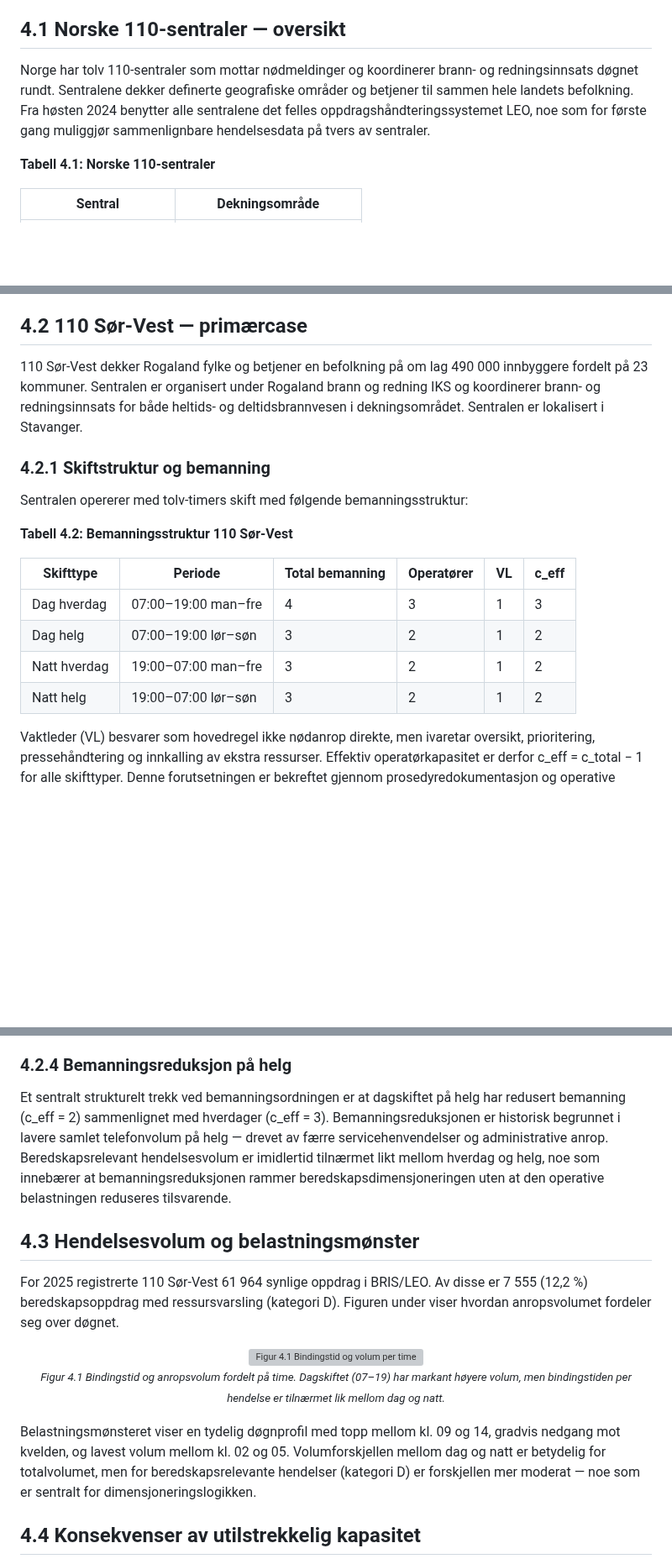
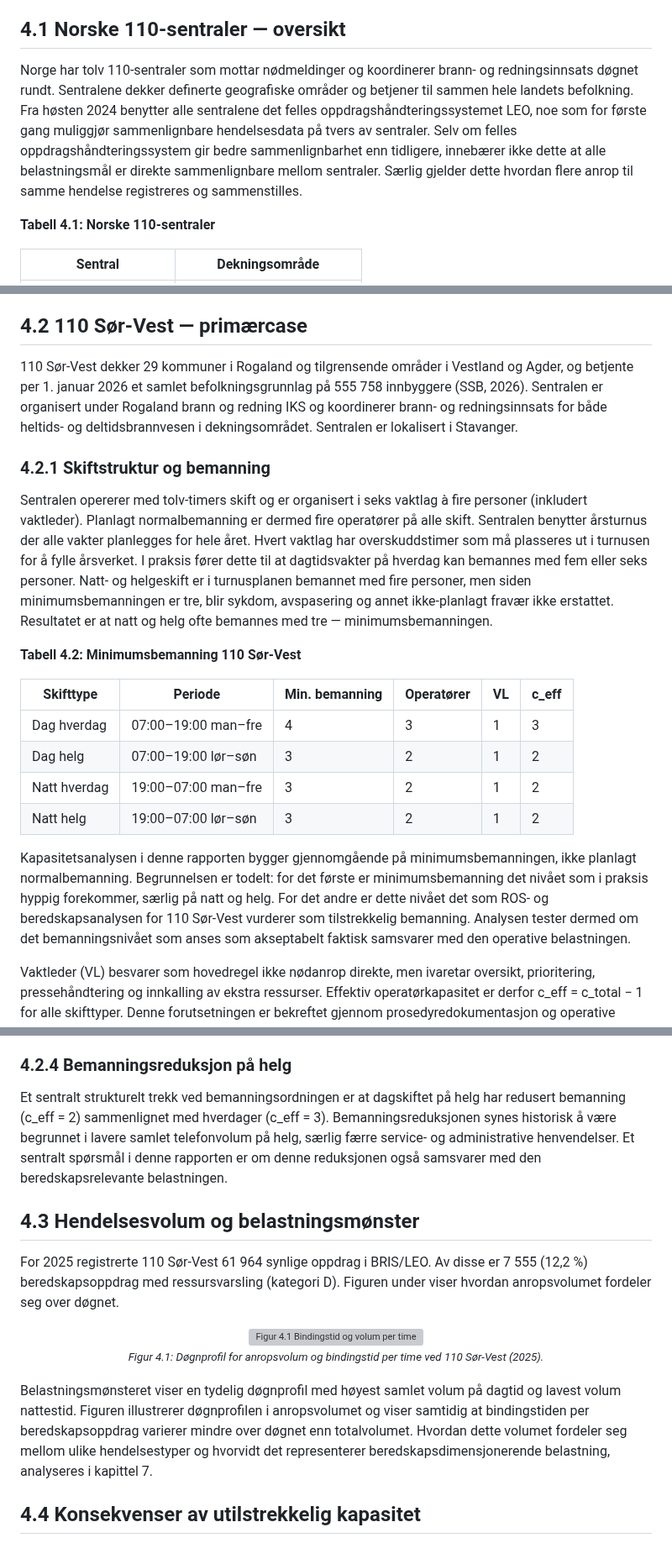
Before and after one commit to LOG650/G20-rune-individuell, a Markdown page: 014 fase 4 - report/kap4_casebeskrivelse.md, 3 parts joined by grey strips. Shown at 84% size. Rendered like a GitHub page; blank space fills up the shorter version; grey boxes are pictures that could not be loaded.

Commit message:
Kap4 v1.1: oppdatert fakta, bemanning og akademisk tone
- 29 kommuner, 555 758 innbyggere (SSB 2026)
- Forklart vaktlagsstruktur (6x4), årsturnus og hvorfor natt/helg
  ofte går på minimumsbemanning (fravær erstattes ikke)
- Analysen bygger på minimum fordi dette er ROS-godkjent nivå
- Tonet ned 4.2.4 (spørsmålsstillende, ikke konkluderende)
- Figur 4.1 beholdt med deskriptiv tekst
- Akademisk tone i 4.2.2 og 4.4
- LEO-presisering i 4.1, primærcase-kobling i 4.5

Co-Authored-By: Claude Opus 4.6 (1M context) <noreply@anthropic.com>

```diff
--- a/014 fase 4 - report/kap4_casebeskrivelse.md
+++ b/014 fase 4 - report/kap4_casebeskrivelse.md
@@ -4,7 +4,7 @@ Denne casebeskrivelsen presenterer konteksten for kapasitetsanalysen: de norske
 
 ## 4.1 Norske 110-sentraler — oversikt
 
-Norge har tolv 110-sentraler som mottar nødmeldinger og koordinerer brann- og redningsinnsats døgnet rundt. Sentralene dekker definerte geografiske områder og betjener til sammen hele landets befolkning. Fra høsten 2024 benytter alle sentralene det felles oppdragshåndteringssystemet LEO, noe som for første gang muliggjør sammenlignbare hendelsesdata på tvers av sentraler.
+Norge har tolv 110-sentraler som mottar nødmeldinger og koordinerer brann- og redningsinnsats døgnet rundt. Sentralene dekker definerte geografiske områder og betjener til sammen hele landets befolkning. Fra høsten 2024 benytter alle sentralene det felles oppdragshåndteringssystemet LEO, noe som for første gang muliggjør sammenlignbare hendelsesdata på tvers av sentraler. Selv om felles oppdragshåndteringssystem gir bedre sammenlignbarhet enn tidligere, innebærer ikke dette at alle belastningsmål er direkte sammenlignbare mellom sentraler. Særlig gjelder dette hvordan flere anrop til samme hendelse registreres og sammenstilles.
 
 **Tabell 4.1: Norske 110-sentraler**
 
@@ -27,20 +27,22 @@ Bemanningsdimensjonering av 110-operatører reguleres av brann- og redningsvesen
 
 ## 4.2 110 Sør-Vest — primærcase
 
-110 Sør-Vest dekker Rogaland fylke og betjener en befolkning på om lag 490 000 innbyggere fordelt på 23 kommuner. Sentralen er organisert under Rogaland brann og redning IKS og koordinerer brann- og redningsinnsats for både heltids- og deltidsbrannvesen i dekningsområdet. Sentralen er lokalisert i Stavanger.
+110 Sør-Vest dekker 29 kommuner i Rogaland og tilgrensende områder i Vestland og Agder, og betjente per 1. januar 2026 et samlet befolkningsgrunnlag på 555 758 innbyggere (SSB, 2026). Sentralen er organisert under Rogaland brann og redning IKS og koordinerer brann- og redningsinnsats for både heltids- og deltidsbrannvesen i dekningsområdet. Sentralen er lokalisert i Stavanger.
 
 ### 4.2.1 Skiftstruktur og bemanning
 
-Sentralen opererer med tolv-timers skift med følgende bemanningsstruktur:
+Sentralen opererer med tolv-timers skift og er organisert i seks vaktlag à fire personer (inkludert vaktleder). Planlagt normalbemanning er dermed fire operatører på alle skift. Sentralen benytter årsturnus der alle vakter planlegges for hele året. Hvert vaktlag har overskuddstimer som må plasseres ut i turnusen for å fylle årsverket. I praksis fører dette til at dagtidsvakter på hverdag kan bemannes med fem eller seks personer. Natt- og helgeskift er i turnusplanen bemannet med fire personer, men siden minimumsbemanningen er tre, blir sykdom, avspasering og annet ikke-planlagt fravær ikke erstattet. Resultatet er at natt og helg ofte bemannes med tre — minimumsbemanningen.
 
-**Tabell 4.2: Bemanningsstruktur 110 Sør-Vest**
+**Tabell 4.2: Minimumsbemanning 110 Sør-Vest**
 
-| Skifttype | Periode | Total bemanning | Operatører | VL | c_eff |
+| Skifttype | Periode | Min. bemanning | Operatører | VL | c_eff |
 |---|---|---|---|---|---|
 | Dag hverdag | 07:00–19:00 man–fre | 4 | 3 | 1 | 3 |
 | Dag helg | 07:00–19:00 lør–søn | 3 | 2 | 1 | 2 |
 | Natt hverdag | 19:00–07:00 man–fre | 3 | 2 | 1 | 2 |
 | Natt helg | 19:00–07:00 lør–søn | 3 | 2 | 1 | 2 |
+
+Kapasitetsanalysen i denne rapporten bygger gjennomgående på minimumsbemanningen, ikke planlagt normalbemanning. Begrunnelsen er todelt: for det første er minimumsbemanning det nivået som i praksis hyppig forekommer, særlig på natt og helg. For det andre er dette nivået det som ROS- og beredskapsanalysen for 110 Sør-Vest vurderer som tilstrekkelig bemanning. Analysen tester dermed om det bemanningsnivået som anses som akseptabelt faktisk samsvarer med den operative belastningen.
 
 Vaktleder (VL) besvarer som hovedregel ikke nødanrop direkte, men ivaretar oversikt, prioritering, pressehåndtering og innkalling av ekstra ressurser. Effektiv operatørkapasitet er derfor c_eff = c_total − 1 for alle skifttyper. Denne forutsetningen er bekreftet gjennom prosedyredokumentasjon og operative intervjuer.
 
@@ -70,7 +72,7 @@ Flere forhold ved driften har direkte betydning for kapasitetsanalysen:
 
 ### 4.2.4 Bemanningsreduksjon på helg
 
-Et sentralt strukturelt trekk ved bemanningsordningen er at dagskiftet på helg har redusert bemanning (c_eff = 2) sammenlignet med hverdager (c_eff = 3). Bemanningsreduksjonen er historisk begrunnet i lavere samlet telefonvolum på helg — drevet av færre servicehenvendelser og administrative anrop. Beredskapsrelevant hendelsesvolum er imidlertid tilnærmet likt mellom hverdag og helg, noe som innebærer at bemanningsreduksjonen rammer beredskapsdimensjoneringen uten at den operative belastningen reduseres tilsvarende.
+Et sentralt strukturelt trekk ved bemanningsordningen er at dagskiftet på helg har redusert bemanning (c_eff = 2) sammenlignet med hverdager (c_eff = 3). Bemanningsreduksjonen synes historisk å være begrunnet i lavere samlet telefonvolum på helg, særlig færre service- og administrative henvendelser. Et sentralt spørsmål i denne rapporten er om denne reduksjonen også samsvarer med den beredskapsrelevante belastningen.
 
 ## 4.3 Hendelsesvolum og belastningsmønster
 
@@ -78,10 +80,10 @@ For 2025 registrerte 110 Sør-Vest 61 964 synlige oppdrag i BRIS/LEO. Av disse e
 
 <div align="center">
   <img src="../analyse/figurer/bindingstid_per_time.png" alt="Figur 4.1 Bindingstid og volum per time" width="80%">
-  <p align="center"><small><i>Figur 4.1 Bindingstid og anropsvolum fordelt på time. Dagskiftet (07–19) har markant høyere volum, men bindingstiden per hendelse er tilnærmet lik mellom dag og natt.</i></small></p>
+  <p align="center"><small><i>Figur 4.1: Døgnprofil for anropsvolum og bindingstid per time ved 110 Sør-Vest (2025).</i></small></p>
 </div>
 
-Belastningsmønsteret viser en tydelig døgnprofil med topp mellom kl. 09 og 14, gradvis nedgang mot kvelden, og lavest volum mellom kl. 02 og 05. Volumforskjellen mellom dag og natt er betydelig for totalvolumet, men for beredskapsrelevante hendelser (kategori D) er forskjellen mer moderat — noe som er sentralt for dimensjoneringslogikken.
+Belastningsmønsteret viser en tydelig døgnprofil med høyest samlet volum på dagtid og lavest volum nattestid. Figuren illustrerer døgnprofilen i anropsvolumet og viser samtidig at bindingstiden per beredskapsoppdrag varierer mindre over døgnet enn totalvolumet. Hvordan dette volumet fordeler seg mellom ulike hendelsestyper og hvorvidt det representerer beredskapsdimensjonerende belastning, analyseres i kapittel 7.
 
 ## 4.4 Konsekvenser av utilstrekkelig kapasitet
 
```
Also changed, not shown: other parts of 014 fase 4 - report/kap4_casebeskrivelse.md (+4 -4 lines).
